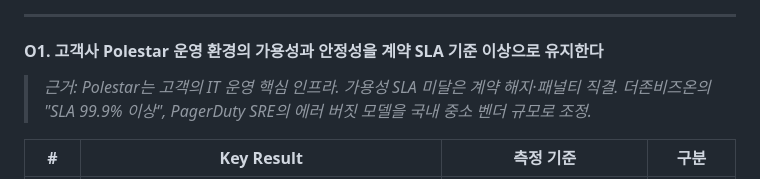
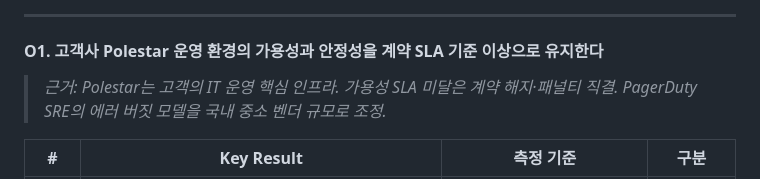
Before and after one commit to lovejunu/IT-OKR_KPI-dashboard, a Markdown page: 03_OKR_KPI_설계.md, the part around the change. Rendered like a GitHub page.

Commit message:
auto: Claude 수정사항 반영

```diff
--- a/03_OKR_KPI_설계.md
+++ b/03_OKR_KPI_설계.md
@@ -292,7 +292,7 @@
 
 #### **O1. 고객사 Polestar 운영 환경의 가용성과 안정성을 계약 SLA 기준 이상으로 유지한다**
 
-> *근거: Polestar는 고객의 IT 운영 핵심 인프라. 가용성 SLA 미달은 계약 해지·패널티 직결. 더존비즈온의 "SLA 99.9% 이상", PagerDuty SRE의 에러 버짓 모델을 국내 중소 벤더 규모로 조정.*
+> *근거: Polestar는 고객의 IT 운영 핵심 인프라. 가용성 SLA 미달은 계약 해지·패널티 직결. PagerDuty SRE의 에러 버짓 모델을 국내 중소 벤더 규모로 조정.*
 
 | # | Key Result | 측정 기준 | 구분 |
 |---|---|---|---|
```
